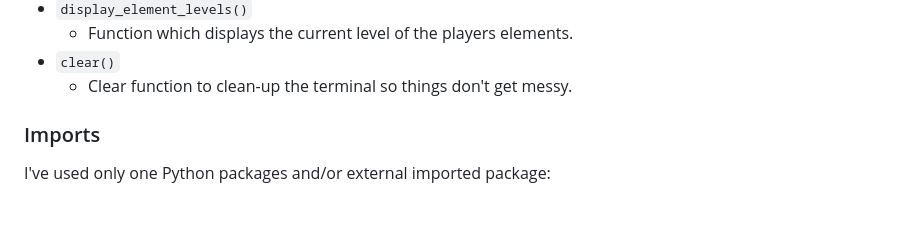
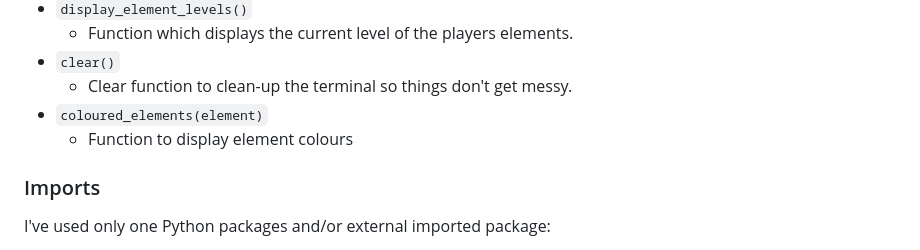
Before and after one commit to riiyu7/Elemental_Fantasy_I, a Markdown page: README.md, the part around the change. Drawn GitHub-style; blank space fills up the shorter version.

Commit message:
Update functions section in README.md

```diff
--- a/README.md
+++ b/README.md
@@ -105,6 +105,8 @@ The primary functions used on this application are:
     - Function which displays the current level of the players elements.
 - `clear()`
     - Clear function to clean-up the terminal so things don't get messy.
+- `coloured_elements(element)`
+    - Function to display element colours
 
 ### Imports
 
```
